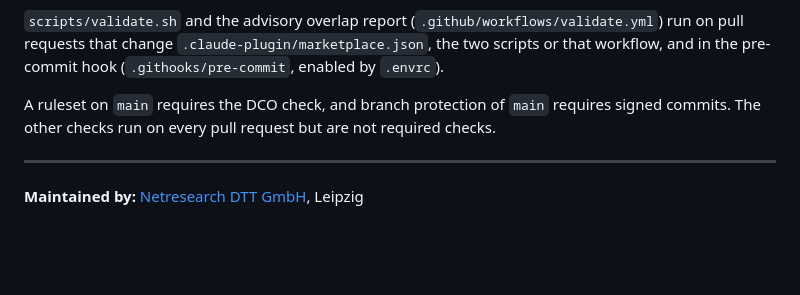
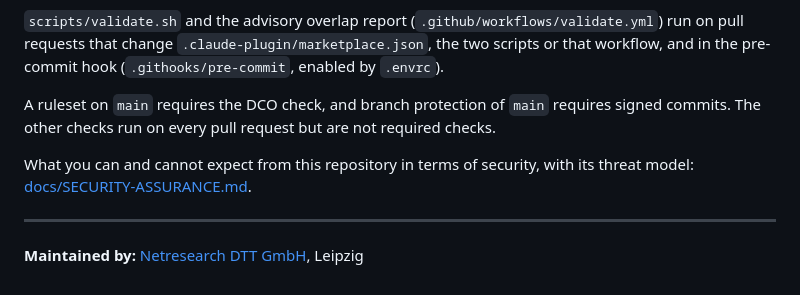
Before and after one commit to netresearch/claude-code-marketplace, a Markdown page: README.md, the part around the change. GitHub-like rendering; blank space fills up the shorter version.

```diff
--- a/README.md
+++ b/README.md
@@ -193,6 +193,8 @@ Checks that run on every pull request to `main`:
 
 A ruleset on `main` requires the DCO check, and branch protection of `main` requires signed commits. The other checks run on every pull request but are not required checks.
 
+What you can and cannot expect from this repository in terms of security, with its threat model: [docs/SECURITY-ASSURANCE.md](docs/SECURITY-ASSURANCE.md).
+
 ---
 
 **Maintained by:** [Netresearch DTT GmbH](https://www.netresearch.de), Leipzig
```
Also changed, not shown: docs/SECURITY-ASSURANCE.md (added, +71 -0 lines).
